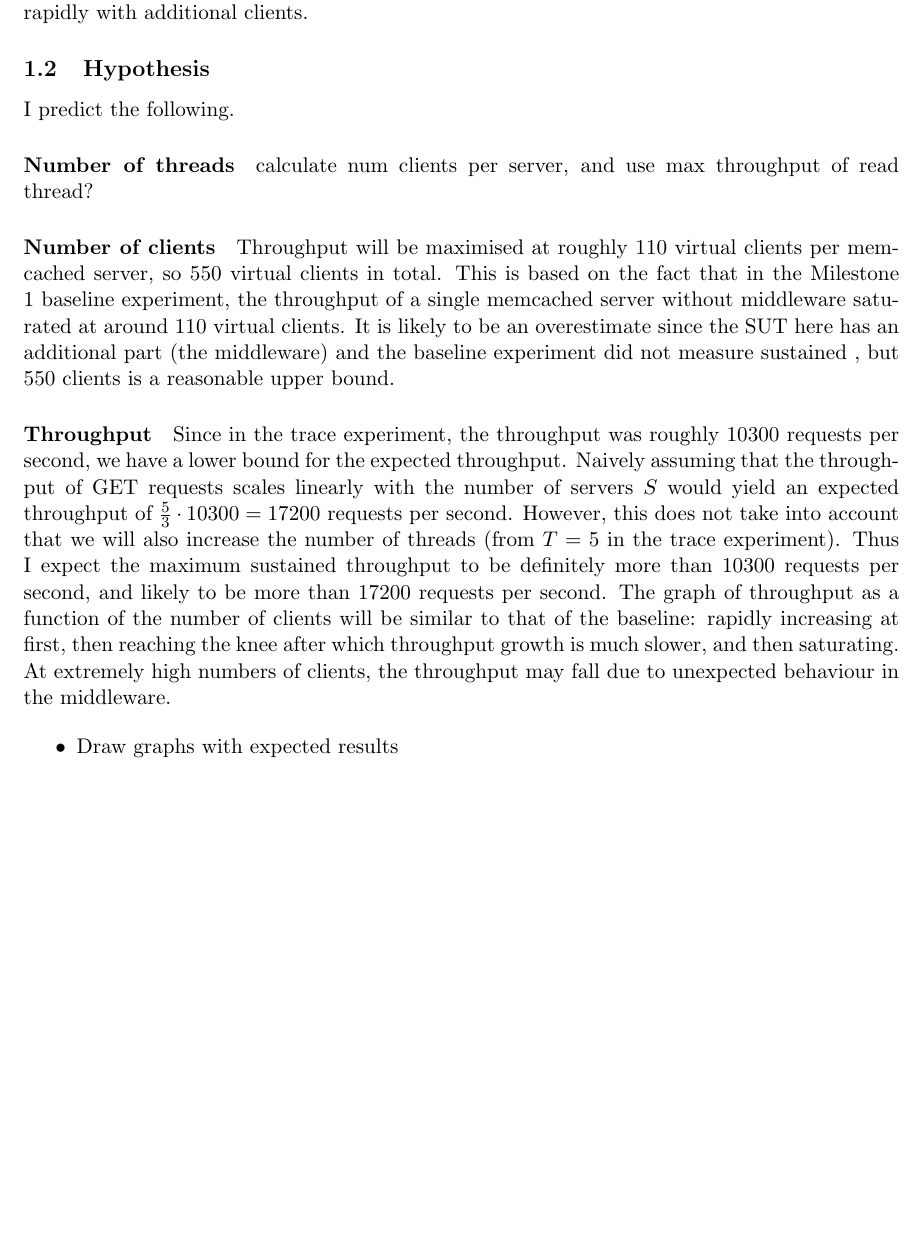
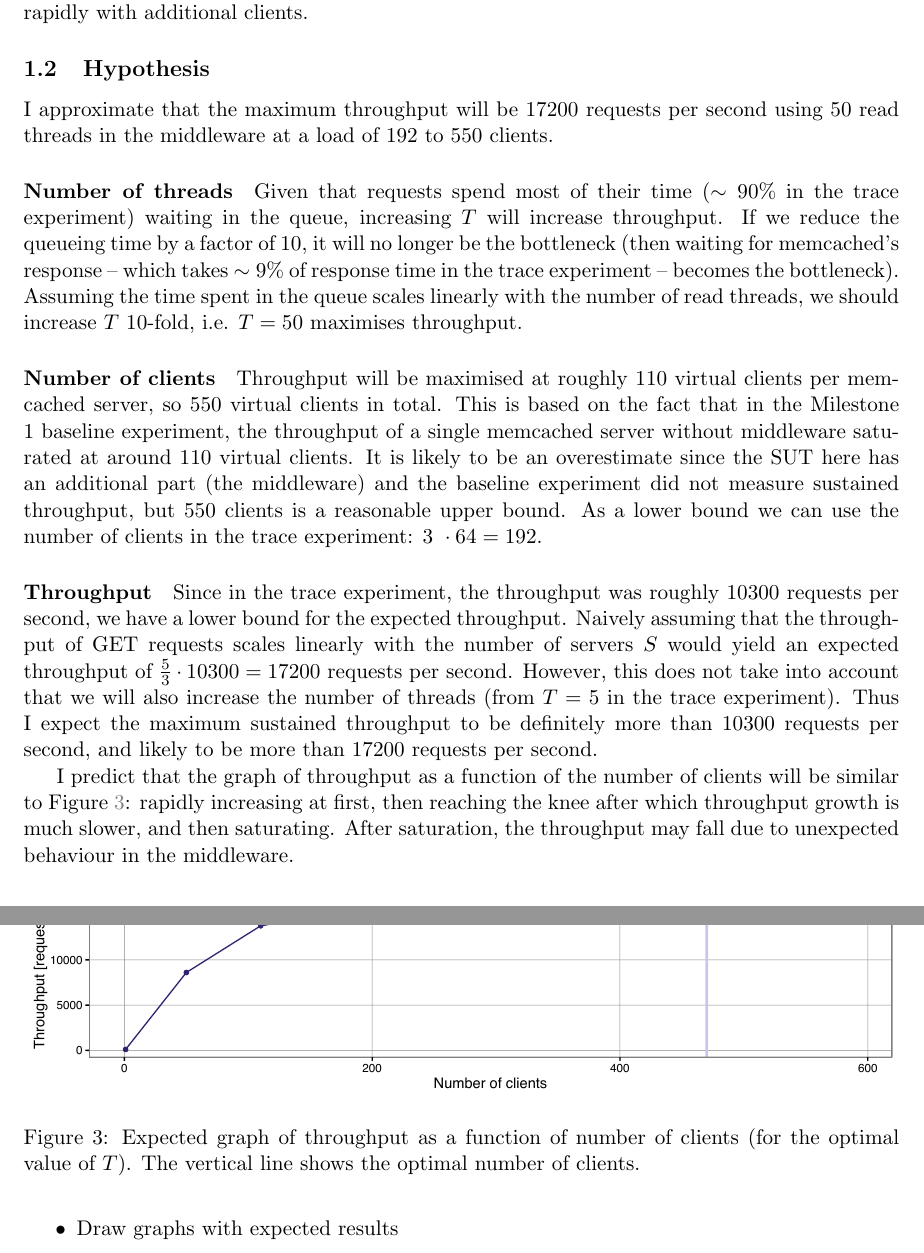
Before and after one commit to ligua/eth-asl, a LaTeX document (report/milestone2.tex): part of page 4 of 8 before the commit and two parts of pages 4 and 5 of 8 after it, the two joined at a grey line, cut so that both start at the same text, the shorter picture padded with empty space. Compiled offline with pdfLaTeX.

Commit message:
fix #110 exp1 hypothesis commit

```diff
--- a/report/milestone2.tex
+++ b/report/milestone2.tex
@@ -110,14 +110,23 @@ To this end, I will measure throughput (the number of requests the SUT successfu
 
 \subsection{Hypothesis}
 
-I predict the following.
+I approximate that the maximum throughput will be 17200 requests per second using 50 read threads in the middleware at a load of 192 to 550 clients.
 
 \paragraph{Number of threads}
-calculate num clients per server, and use max throughput of read thread?
+Given that requests spend most of their time ($\sim90\%$ in the trace experiment) waiting in the queue, increasing $T$ will increase throughput. If we reduce the queueing time by a factor of 10, it will no longer be the bottleneck (then waiting for memcached's response -- which takes $\sim9\%$ of response time in the trace experiment -- becomes the bottleneck). Assuming the time spent in the queue scales linearly with the number of read threads, we should increase $T$ 10-fold, i.e. $T=50$ maximises throughput.
 
-\paragraph{Number of clients} Throughput will be maximised at roughly 110 virtual clients per memcached server, so 550 virtual clients in total. This is based on the fact that in the Milestone 1 baseline experiment, the throughput of a single memcached server without middleware saturated at around 110 virtual clients. It is likely to be an overestimate since the SUT here has an additional part (the middleware) and the baseline experiment did not measure sustained , but 550 clients is a reasonable upper bound.
+\paragraph{Number of clients} Throughput will be maximised at roughly 110 virtual clients per memcached server, so 550 virtual clients in total. This is based on the fact that in the Milestone 1 baseline experiment, the throughput of a single memcached server without middleware saturated at around 110 virtual clients. It is likely to be an overestimate since the SUT here has an additional part (the middleware) and the baseline experiment did not measure sustained throughput, but 550 clients is a reasonable upper bound. As a lower bound we can use the number of clients in the trace experiment: $3 \cdot 64=192$.
 
-\paragraph{Throughput} Since in the trace experiment, the throughput was roughly 10300 requests per second, we have a lower bound for the expected throughput. Naively assuming that the throughput of GET requests scales linearly with the number of servers $S$ would yield an expected throughput of $\frac{5}{3} \cdot 10300 = 17200$ requests per second. However, this does not take into account that we will also increase the number of threads (from $T=5$ in the trace experiment). Thus I expect the maximum sustained throughput to be definitely more than 10300 requests per second, and likely to be more than 17200 requests per second. The graph of throughput as a function of the number of clients will be similar to that of the baseline: rapidly increasing at first, then reaching the knee after which throughput growth is much slower, and then saturating. At extremely high numbers of clients, the throughput may fall due to unexpected behaviour in the middleware.
+\paragraph{Throughput} Since in the trace experiment, the throughput was roughly 10300 requests per second, we have a lower bound for the expected throughput. Naively assuming that the throughput of GET requests scales linearly with the number of servers $S$ would yield an expected throughput of $\frac{5}{3} \cdot 10300 = 17200$ requests per second. However, this does not take into account that we will also increase the number of threads (from $T=5$ in the trace experiment). Thus I expect the maximum sustained throughput to be definitely more than 10300 requests per second, and likely to be more than 17200 requests per second.
+
+I predict that the graph of throughput as a function of the number of clients will be similar to Figure~\ref{fig:exp1:hyp:throughput}: rapidly increasing at first, then reaching the knee after which throughput growth is much slower, and then saturating. After saturation, the throughput may fall due to unexpected behaviour in the middleware.
+
+\begin{figure}[h]
+\centering
+\includegraphics[width=\textwidth]{figures/hypothesis_throughput.pdf}
+\caption{Expected graph of throughput as a function of number of clients (for the optimal value of $T$). The vertical line shows the optimal number of clients.}
+\label{fig:exp1:hyp:throughput}
+\end{figure}
 
 
 
```
Also changed, not shown: report/figures/hypothesis_throughput.pdf, report/milestone2.pdf, 1 other file.
